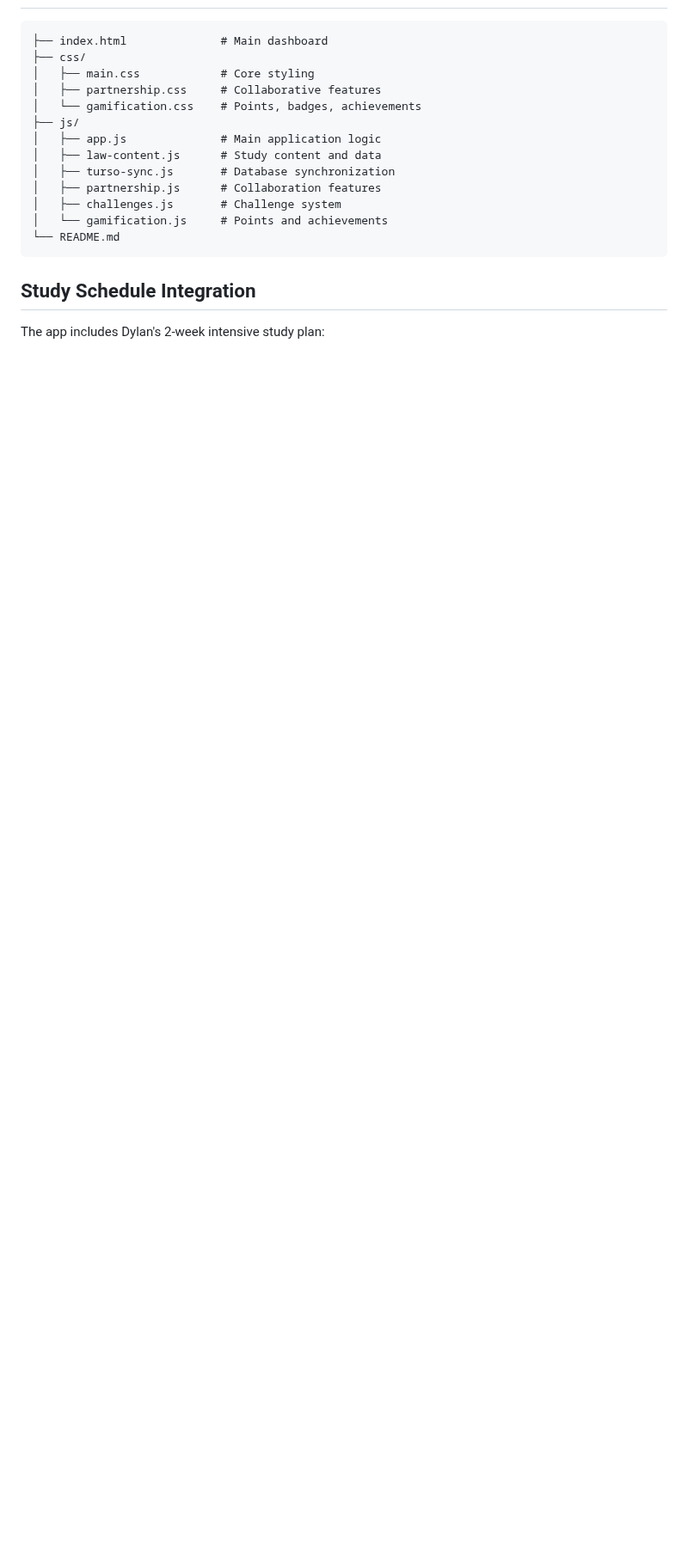
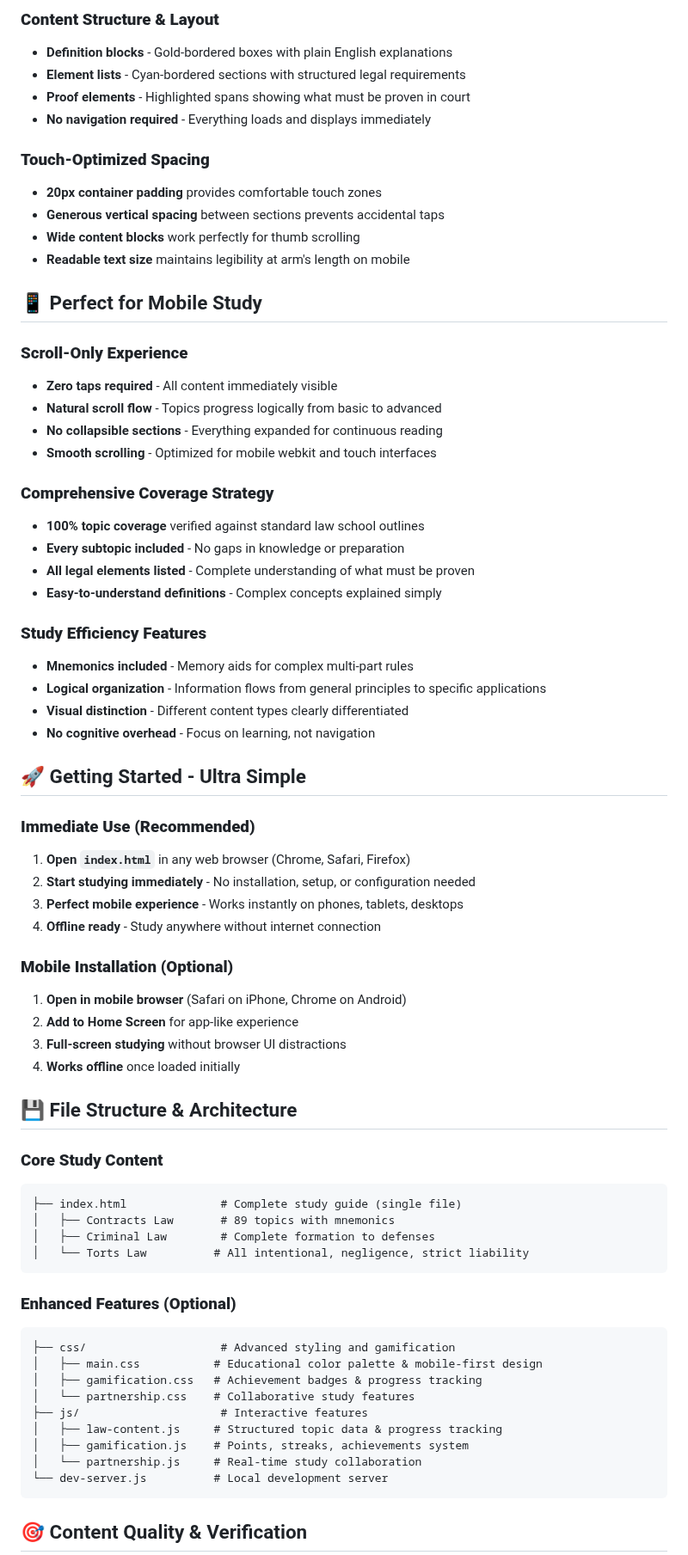
Before and after one commit to Skarath13/law, a Markdown page: README.md, the part around one of its changes. Shown at 86% size. GitHub-like rendering; blank space fills up the shorter version.

````diff
--- a/README.md
+++ b/README.md
@@ -53,21 +59,72 @@ A collaborative study application for law school exam preparation with real-time
 
+### **Content Structure & Layout**
+- **Definition blocks** - Gold-bordered boxes with plain English explanations
+- **Element lists** - Cyan-bordered sections with structured legal requirements
+- **Proof elements** - Highlighted spans showing what must be proven in court
+- **No navigation required** - Everything loads and displays immediately
+
+### **Touch-Optimized Spacing**
+- **20px container padding** provides comfortable touch zones
+- **Generous vertical spacing** between sections prevents accidental taps
+- **Wide content blocks** work perfectly for thumb scrolling
+- **Readable text size** maintains legibility at arm's length on mobile
+
+## 📱 Perfect for Mobile Study
+
+### **Scroll-Only Experience**
+- **Zero taps required** - All content immediately visible
+- **Natural scroll flow** - Topics progress logically from basic to advanced
+- **No collapsible sections** - Everything expanded for continuous reading
+- **Smooth scrolling** - Optimized for mobile webkit and touch interfaces
+
+### **Comprehensive Coverage Strategy**
+- **100% topic coverage** verified against standard law school outlines
+- **Every subtopic included** - No gaps in knowledge or preparation
+- **All legal elements listed** - Complete understanding of what must be proven
+- **Easy-to-understand definitions** - Complex concepts explained simply
+
+### **Study Efficiency Features**
+- **Mnemonics included** - Memory aids for complex multi-part rules
+- **Logical organization** - Information flows from general principles to specific applications
+- **Visual distinction** - Different content types clearly differentiated
+- **No cognitive overhead** - Focus on learning, not navigation
+
+## 🚀 Getting Started - Ultra Simple
+
+### **Immediate Use (Recommended)**
+1. **Open `index.html`** in any web browser (Chrome, Safari, Firefox)
+2. **Start studying immediately** - No installation, setup, or configuration needed
+3. **Perfect mobile experience** - Works instantly on phones, tablets, desktops
+4. **Offline ready** - Study anywhere without internet connection
+
+### **Mobile Installation (Optional)**
+1. **Open in mobile browser** (Safari on iPhone, Chrome on Android)
+2. **Add to Home Screen** for app-like experience
+3. **Full-screen studying** without browser UI distractions
+4. **Works offline** once loaded initially
+
+## 💾 File Structure & Architecture
+
+### **Core Study Content**
 ```
-├── index.html              # Main dashboard
-├── css/
-│   ├── main.css            # Core styling
-│   ├── partnership.css     # Collaborative features
-│   └── gamification.css    # Points, badges, achievements
-├── js/
-│   ├── app.js              # Main application logic
-│   ├── law-content.js      # Study content and data
-│   ├── turso-sync.js       # Database synchronization
-│   ├── partnership.js      # Collaboration features
-│   ├── challenges.js       # Challenge system
-│   └── gamification.js     # Points and achievements
-└── README.md
+├── index.html              # Complete study guide (single file)
+│   ├── Contracts Law       # 89 topics with mnemonics
+│   ├── Criminal Law        # Complete formation to defenses
+│   └── Torts Law          # All intentional, negligence, strict liability
 ```
 
-## Study Schedule Integration
+### **Enhanced Features (Optional)**
+```
+├── css/                    # Advanced styling and gamification
+│   ├── main.css           # Educational color palette & mobile-first design
+│   ├── gamification.css   # Achievement badges & progress tracking
+│   └── partnership.css    # Collaborative study features
+├── js/                     # Interactive features
+│   ├── law-content.js     # Structured topic data & progress tracking
+│   ├── gamification.js    # Points, streaks, achievements system
+│   └── partnership.js     # Real-time study collaboration
+└── dev-server.js          # Local development server
+```
 
-The app includes Dylan's 2-week intensive study plan:
+## 🎯 Content Quality & Verification
 
````
Also changed, not shown: other parts of README.md (+92 -75 lines), CLAUDE.md (added, +190 -0 lines).
